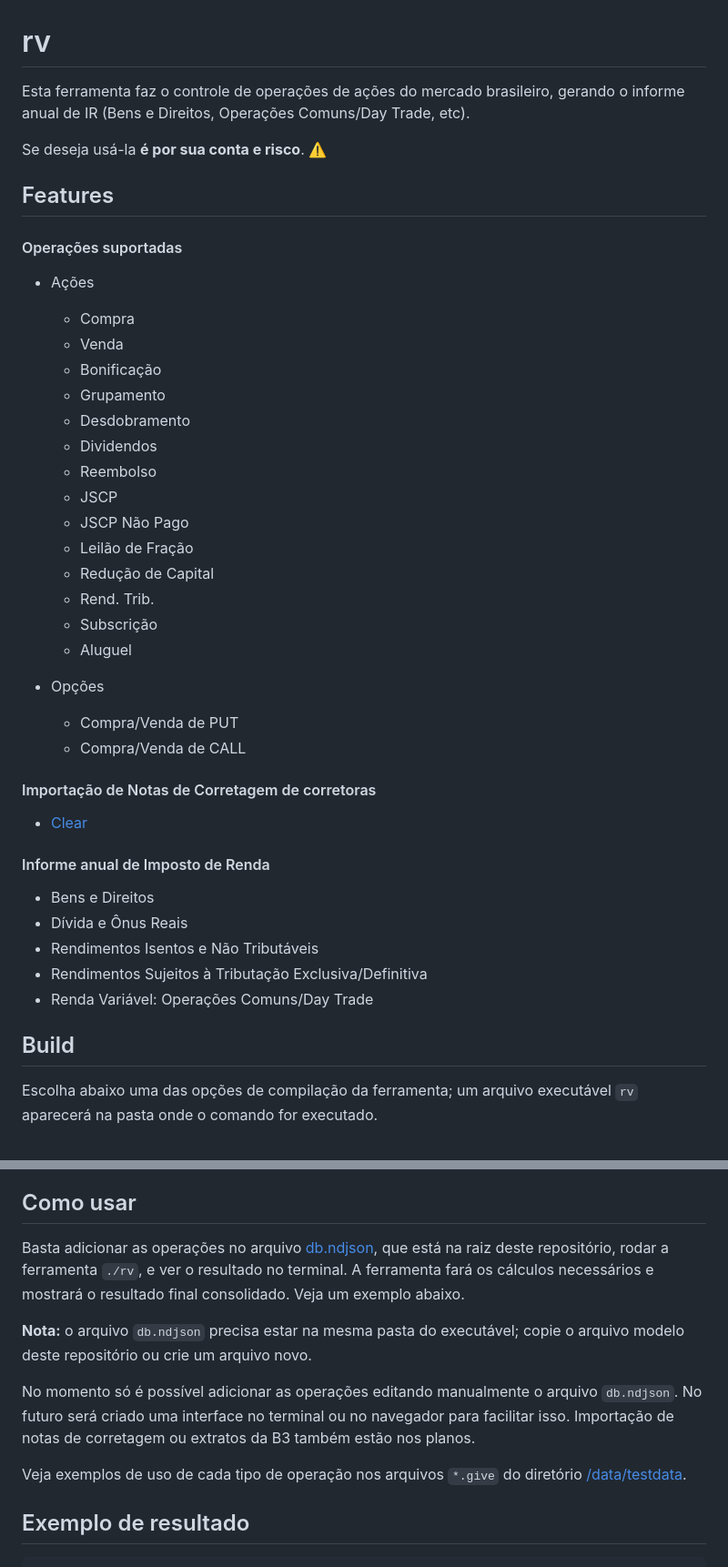
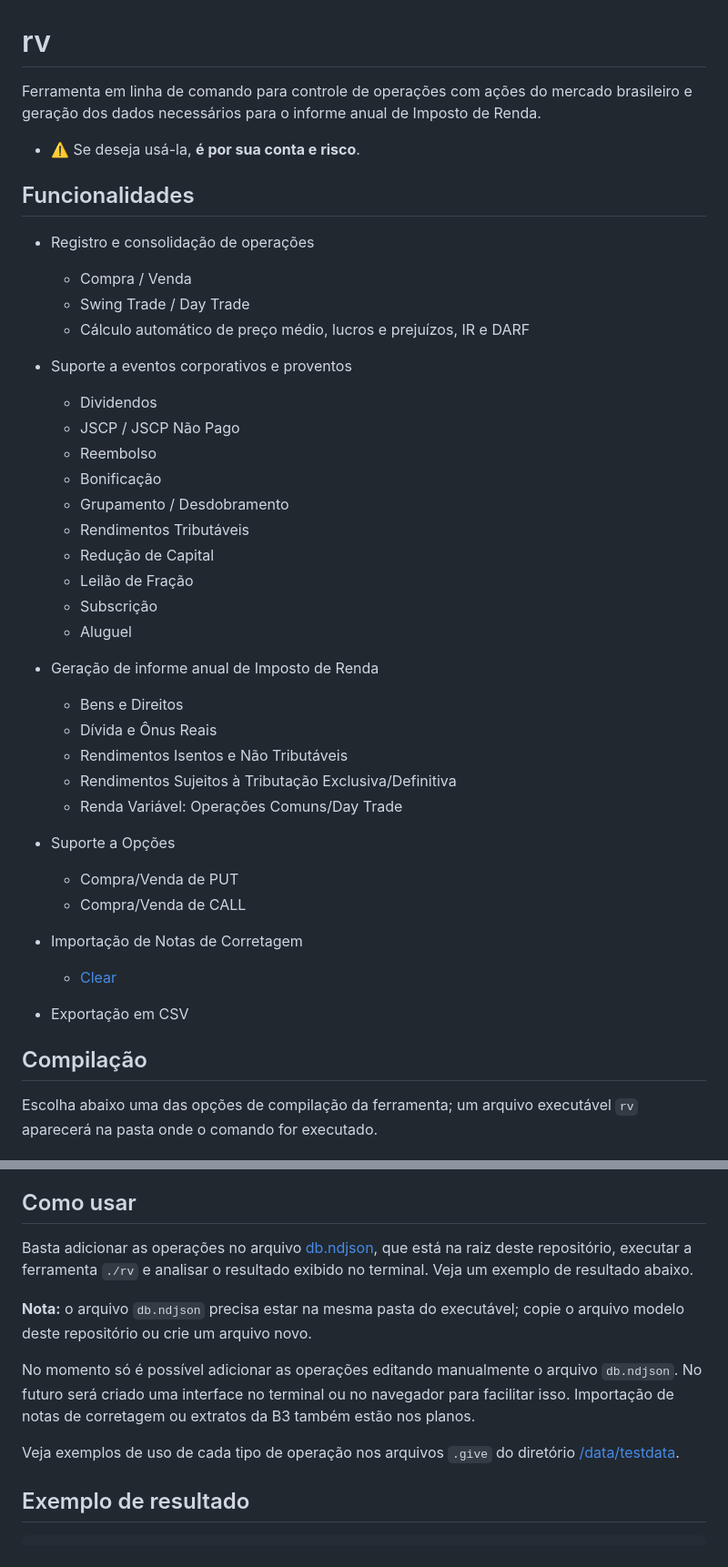
Before and after one commit to ofabricio/rv, a Markdown page: README.md, 2 parts joined by grey strips. Shown at 91% size. Drawn GitHub-style.

Commit message:
docs: readme

```diff
--- a/README.md
+++ b/README.md
@@ -1,47 +1,46 @@
 # rv
 
-Esta ferramenta faz o controle de operações de ações do mercado brasileiro,
-gerando o informe anual de IR (Bens e Direitos, Operações Comuns/Day Trade, etc).
+Ferramenta em linha de comando para controle de operações com ações do mercado brasileiro
+e geração dos dados necessários para o informe anual de Imposto de Renda.
 
-Se deseja usá-la **é por sua conta e risco**. :warning:
+- ⚠️ Se deseja usá-la, **é por sua conta e risco**.
 
-## Features
+## Funcionalidades
 
-#### Operações suportadas
+- Registro e consolidação de operações
+  - Compra / Venda
+  - Swing Trade / Day Trade
+  - Cálculo automático de preço médio, lucros e prejuízos, IR e DARF
 
-- Ações
-  - Compra
-  - Venda
+- Suporte a eventos corporativos e proventos
+  - Dividendos
+  - JSCP / JSCP Não Pago
+  - Reembolso
   - Bonificação
-  - Grupamento
-  - Desdobramento
-  - Dividendos
-  - Reembolso
-  - JSCP
-  - JSCP Não Pago
+  - Grupamento / Desdobramento
+  - Rendimentos Tributáveis
+  - Redução de Capital
   - Leilão de Fração
-  - Redução de Capital
-  - Rend. Trib.
   - Subscrição
   - Aluguel
 
-- Opções
-  - Compra/Venda de PUT
-  - Compra/Venda de CALL
-
-#### Importação de Notas de Corretagem de corretoras
-
-  - [Clear](https://corretora.clear.com.br)
-
-#### Informe anual de Imposto de Renda
-
+- Geração de informe anual de Imposto de Renda
   - Bens e Direitos
   - Dívida e Ônus Reais
   - Rendimentos Isentos e Não Tributáveis
   - Rendimentos Sujeitos à Tributação Exclusiva/Definitiva
   - Renda Variável: Operações Comuns/Day Trade
 
-## Build
+- Suporte a Opções
+  - Compra/Venda de PUT
+  - Compra/Venda de CALL
+
+- Importação de Notas de Corretagem
+  - [Clear](https://corretora.clear.com.br)
+
+- Exportação em CSV
+
+## Compilação
 
 Escolha abaixo uma das opções de compilação da ferramenta; um arquivo
 executável `rv` aparecerá na pasta onde o comando for executado.
@@ -68,9 +67,8 @@ docker run --rm -v $(pwd):/src -w /src golang:alpine sh -c "
 ## Como usar
 
 Basta adicionar as operações no arquivo [db.ndjson](/db.ndjson), que está na raiz deste repositório,
-rodar a ferramenta `./rv`, e ver o resultado no terminal.
-A ferramenta fará os cálculos necessários e mostrará o resultado final consolidado.
-Veja um exemplo abaixo.
+executar a ferramenta `./rv` e analisar o resultado exibido no terminal.
+Veja um exemplo de resultado abaixo.
 
 **Nota:** o arquivo `db.ndjson` precisa estar na mesma pasta do executável; copie o arquivo modelo deste repositório ou crie um arquivo novo.
 
@@ -78,7 +76,7 @@ No momento só é possível adicionar as operações editando manualmente o arqu
 No futuro será criado uma interface no terminal ou no navegador para facilitar isso.
 Importação de notas de corretagem ou extratos da B3 também estão nos planos.
 
-Veja exemplos de uso de cada tipo de operação nos arquivos `*.give` do diretório [/data/testdata](/data/testdata).
+Veja exemplos de uso de cada tipo de operação nos arquivos `.give` do diretório [/data/testdata](/data/testdata).
 
 ## Exemplo de resultado
 
```
